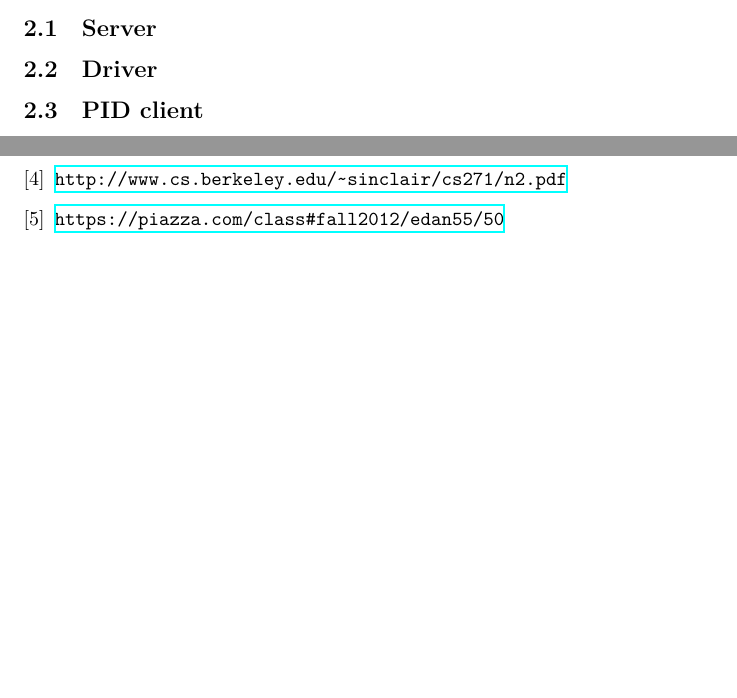
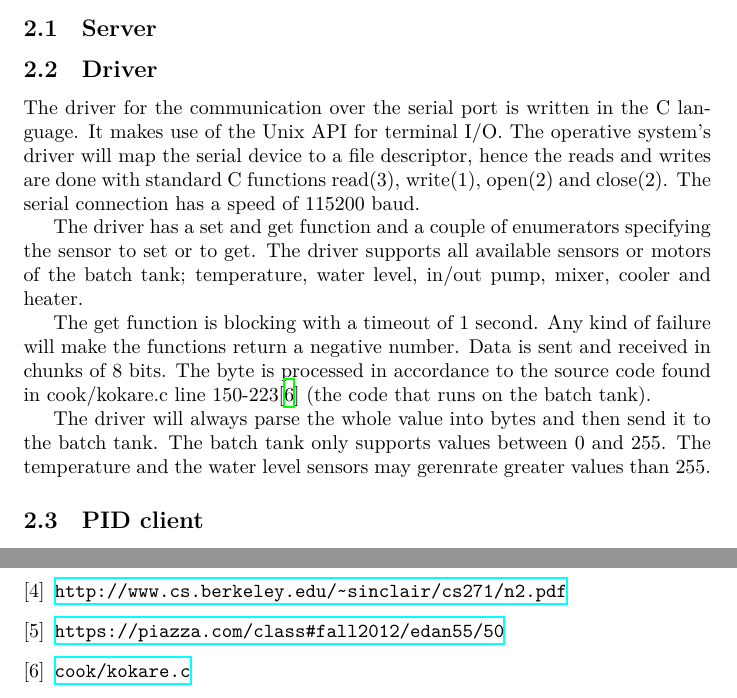
Before and after one commit to Fulkerson/FRTN01, a LaTeX document (docs/report.tex): two parts of pages 3 and 5 of 5, joined at a grey line, cut so that both start at the same text, the shorter picture padded with empty space. Compiled offline with XeLaTeX.

Commit message:
Added some text to the driver subsection

```diff
--- a/docs/report.tex
+++ b/docs/report.tex
@@ -36,6 +36,13 @@ The server contains of a driver that communicates with the batch tank over a ser
 \subsection{Server}
 
 \subsection{Driver}
+The driver for the communication over the serial port is written in the C language. It makes use of the Unix API for terminal I/O. The operative system's driver will map the serial device to a file descriptor, hence the reads and writes are done with standard C functions read(3), write(1), open(2) and close(2).  The serial connection has a speed of 115200 baud.
+
+The driver has a set and get function and a couple of enumerators specifying the sensor to set or to get. The driver supports all available sensors or motors of the batch tank; temperature, water level, in/out pump, mixer, cooler and heater.
+
+The get function is blocking with a timeout of 1 second. Any kind of failure will make the functions return a negative number. Data is sent and received in chunks of 8 bits. The byte is processed in accordance to the source code found in cook/kokare.c line 150-223\cite{kokare.c} (the code that runs on the batch tank).
+
+The driver will always parse the whole value into bytes and then send it to the batch tank. The batch tank only supports values between 0 and 255. The temperature and the water level sensors may gerenrate greater values than 255.
 
 \subsection{PID client}
 
@@ -84,6 +91,8 @@ Kusarige, V. (2006), \emph{Client/server technology}, Southern Connecticut State
 \url{http://www.cs.berkeley.edu/~sinclair/cs271/n2.pdf}
 \bibitem{testset}
 \url{https://piazza.com/class#fall2012/edan55/50}
+\bibitem{kokare.c}
+\url{cook/kokare.c}
 \end{thebibliography}
 
 \end{document}
```
Also changed, not shown: docs/report.tex (4 more changed lines).
